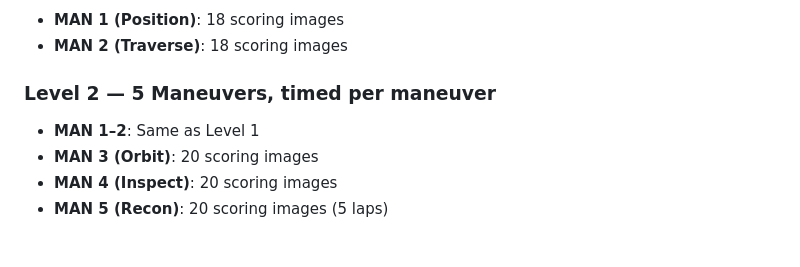
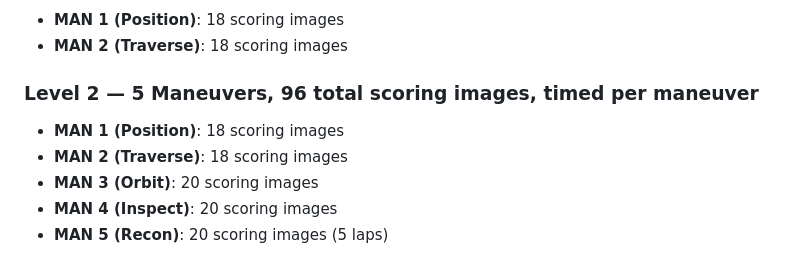
Before and after one commit to ericgol/LEDAScoringApp, a Markdown page: README.md, the part around the change. Rendered like a GitHub page.

Commit message:
Fix Level 2 docs: clarify 96 total scoring images
List all 5 maneuver image counts explicitly instead of
referencing Level 1 for MAN 1-2.

Co-Authored-By: Oz <oz-agent@warp.dev>

```diff
--- a/README.md
+++ b/README.md
@@ -108,8 +108,9 @@ DroneScoring/
 - **MAN 1 (Position)**: 18 scoring images
 - **MAN 2 (Traverse)**: 18 scoring images
 
-### Level 2 — 5 Maneuvers, timed per maneuver
-- **MAN 1–2**: Same as Level 1
+### Level 2 — 5 Maneuvers, 96 total scoring images, timed per maneuver
+- **MAN 1 (Position)**: 18 scoring images
+- **MAN 2 (Traverse)**: 18 scoring images
 - **MAN 3 (Orbit)**: 20 scoring images
 - **MAN 4 (Inspect)**: 20 scoring images
 - **MAN 5 (Recon)**: 20 scoring images (5 laps)
```
